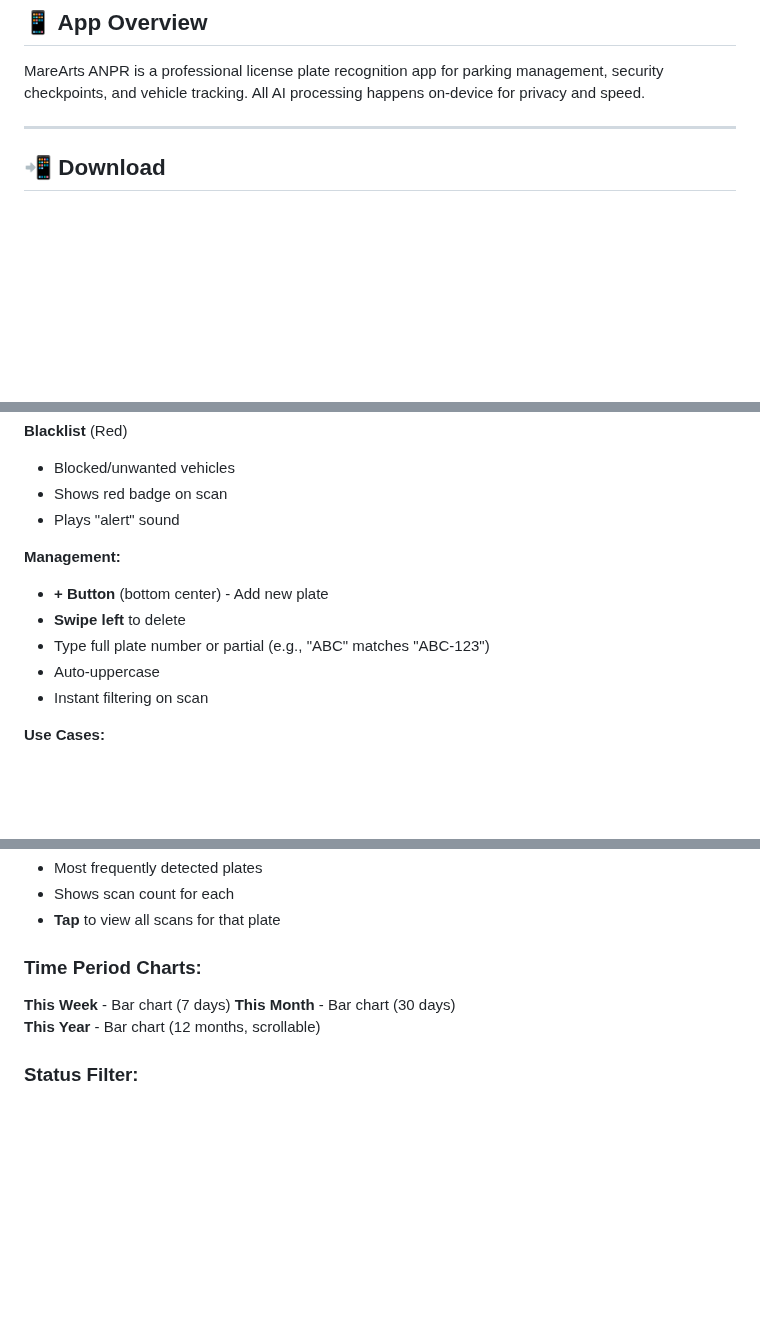
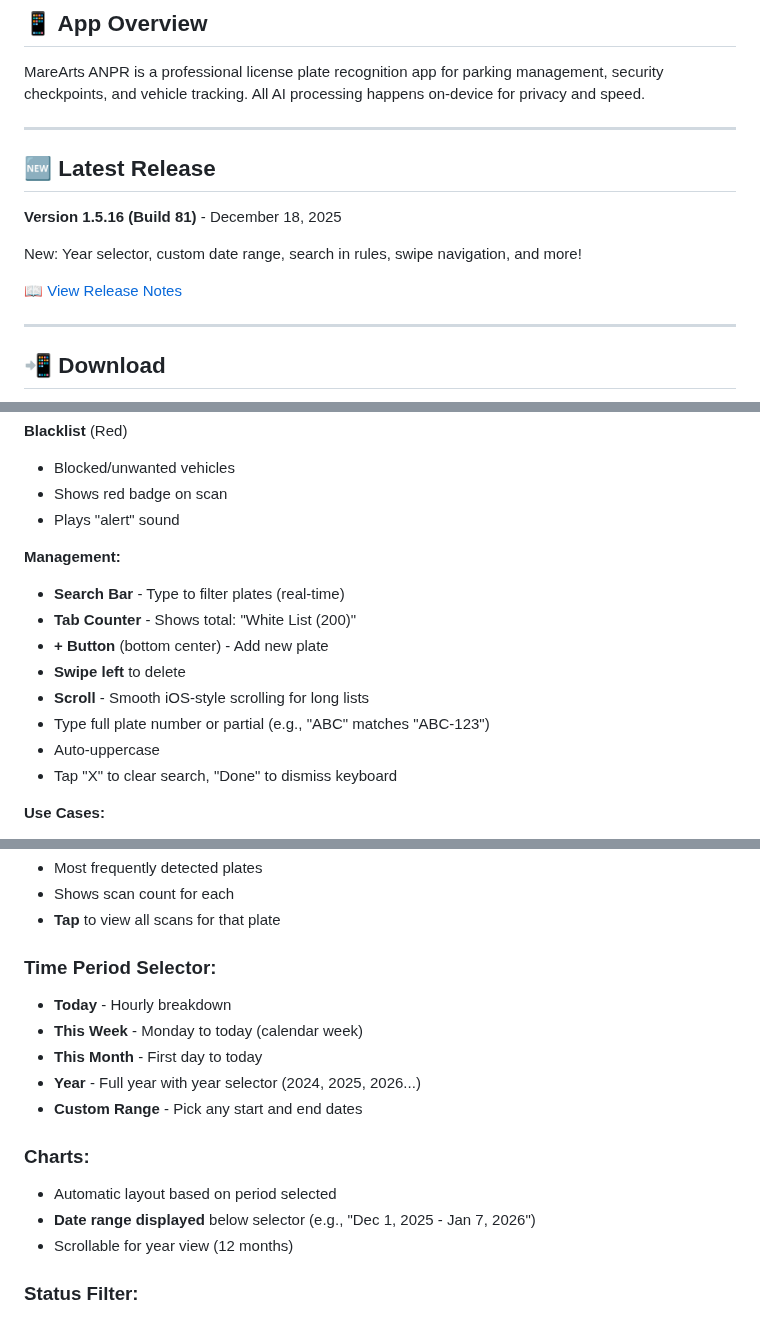
Before and after one commit to MareArts/MareArts-ANPR, a Markdown page: mobile_app/APP_GUIDE.md, 3 parts joined by grey strips. GitHub-like rendering; blank space fills up the shorter version.

Commit message:
Update APP_GUIDE.md for v1.5.16 build 81
- Added search bar and scrolling features to Rules page
- Added year selector and custom date range to Stats page
- Added swipe navigation to Scan page
- Added GitHub feedback button to Settings page
- Added Latest Release section linking to releases page
- Kept descriptions clear and simple for customers

```diff
--- a/mobile_app/APP_GUIDE.md
+++ b/mobile_app/APP_GUIDE.md
@@ -13,6 +13,16 @@
 ## 📱 App Overview
 
 MareArts ANPR is a professional license plate recognition app for parking management, security checkpoints, and vehicle tracking. All AI processing happens on-device for privacy and speed.
+
+---
+
+## 🆕 Latest Release
+
+**Version 1.5.16 (Build 81)** - December 18, 2025
+
+New: Year selector, custom date range, search in rules, swipe navigation, and more!
+
+[📖 View Release Notes](https://github.com/MareArts/MareArts-ANPR/releases/latest)
 
 ---
 ## 📲 Download
@@ -150,11 +161,14 @@ The app has 5 main tabs at the bottom:
 - Plays "alert" sound
 
 **Management:**
+- **Search Bar** - Type to filter plates (real-time)
+- **Tab Counter** - Shows total: "White List (200)"
 - **+ Button** (bottom center) - Add new plate
 - **Swipe left** to delete
+- **Scroll** - Smooth iOS-style scrolling for long lists
 - Type full plate number or partial (e.g., "ABC" matches "ABC-123")
 - Auto-uppercase
-- Instant filtering on scan
+- Tap "X" to clear search, "Done" to dismiss keyboard
 
 **Use Cases:**
 - Parking: Whitelist residents, blacklist violators
@@ -183,11 +197,17 @@ The app has 5 main tabs at the bottom:
 - Shows scan count for each
 - **Tap** to view all scans for that plate
 
-### Time Period Charts:
+### Time Period Selector:
+- **Today** - Hourly breakdown
+- **This Week** - Monday to today (calendar week)
+- **This Month** - First day to today
+- **Year** - Full year with year selector (2024, 2025, 2026...)
+- **Custom Range** - Pick any start and end dates
 
-**This Week** - Bar chart (7 days)
-**This Month** - Bar chart (30 days)
-**This Year** - Bar chart (12 months, scrollable)
+### Charts:
+- Automatic layout based on period selected
+- **Date range displayed** below selector (e.g., "Dec 1, 2025 - Jan 7, 2026")
+- Scrollable for year view (12 months)
 
 ### Status Filter:
 - **All** - Show everything
```
Also changed, not shown: other parts of mobile_app/APP_GUIDE.md (+3 -0 lines).
